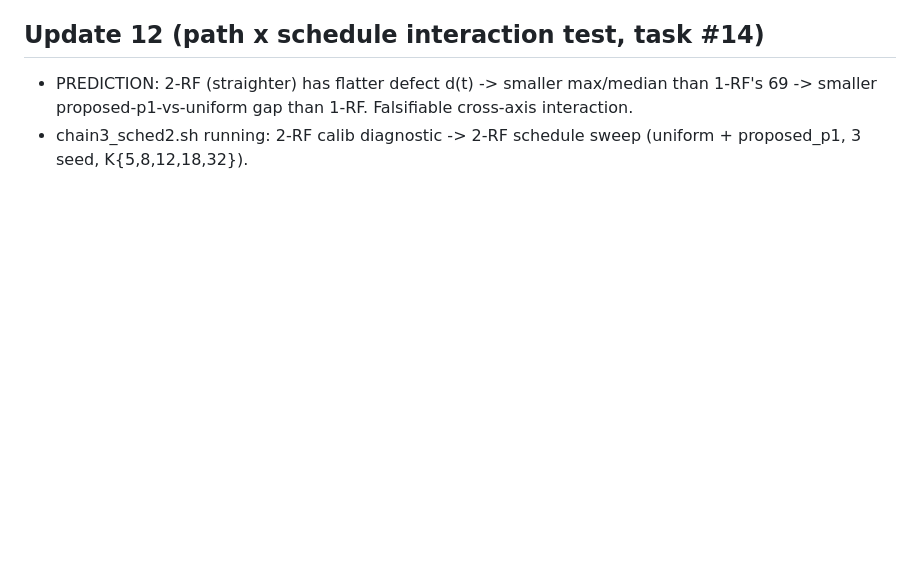
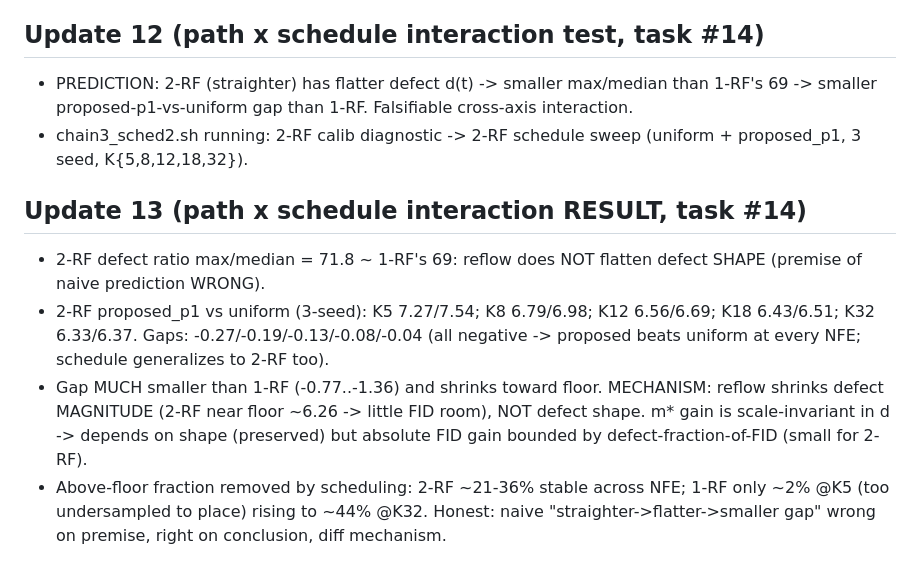
Before and after one commit to thermau5/autonomous-diffusion-experiment-factory, a Markdown page: outputs/auto30_progress.md, the part around the change. GitHub-like rendering; blank space fills up the shorter version.

Commit message:
auto30: 2-RF interaction result -- calibrated schedule still beats uniform but smaller gap (defect magnitude shrinks near floor, shape preserved); naive premise corrected

```diff
--- a/outputs/auto30_progress.md
+++ b/outputs/auto30_progress.md
@@ -140,3 +140,13 @@ Full table (1-RF, 3-seed 10k Clean-FID, matched-node Euler):
 - PREDICTION: 2-RF (straighter) has flatter defect d(t) -> smaller max/median than 1-RF's 69 -> smaller
   proposed-p1-vs-uniform gap than 1-RF. Falsifiable cross-axis interaction.
 - chain3_sched2.sh running: 2-RF calib diagnostic -> 2-RF schedule sweep (uniform + proposed_p1, 3 seed, K{5,8,12,18,32}).
+
+## Update 13 (path x schedule interaction RESULT, task #14)
+- 2-RF defect ratio max/median = 71.8 ~ 1-RF's 69: reflow does NOT flatten defect SHAPE (premise of naive prediction WRONG).
+- 2-RF proposed_p1 vs uniform (3-seed): K5 7.27/7.54; K8 6.79/6.98; K12 6.56/6.69; K18 6.43/6.51; K32 6.33/6.37.
+  Gaps: -0.27/-0.19/-0.13/-0.08/-0.04 (all negative -> proposed beats uniform at every NFE; schedule generalizes to 2-RF too).
+- Gap MUCH smaller than 1-RF (-0.77..-1.36) and shrinks toward floor. MECHANISM: reflow shrinks defect MAGNITUDE
+  (2-RF near floor ~6.26 -> little FID room), NOT defect shape. m* gain is scale-invariant in d -> depends on shape (preserved)
+  but absolute FID gain bounded by defect-fraction-of-FID (small for 2-RF).
+- Above-floor fraction removed by scheduling: 2-RF ~21-36% stable across NFE; 1-RF only ~2% @K5 (too undersampled to place)
+  rising to ~44% @K32. Honest: naive "straighter->flatter->smaller gap" wrong on premise, right on conclusion, diff mechanism.
```
